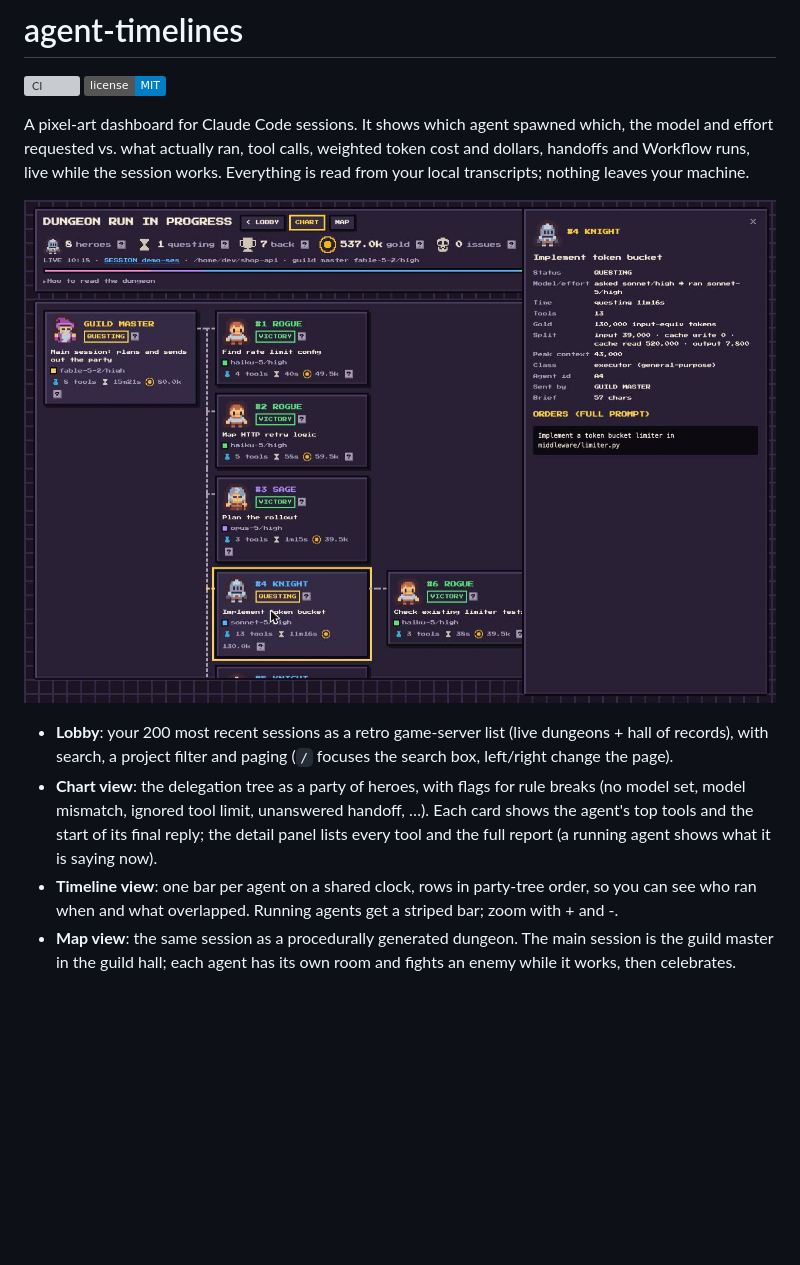
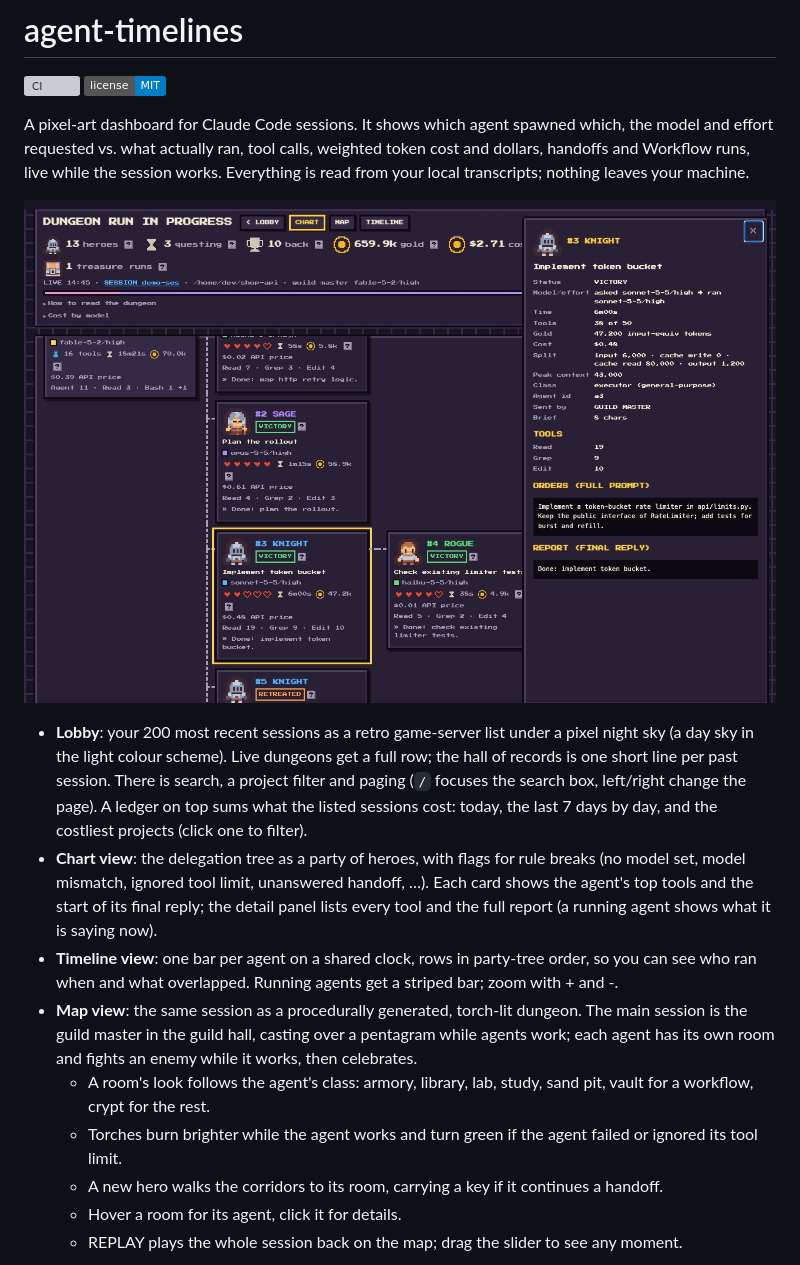
Before and after one commit to jasondasuki/agent-timelines, a Markdown page: README.md, the part around one of its changes. Rendered like a GitHub page; pictures changed too: docs/chart.jpg; badges without logos; blank space fills up the shorter version; grey boxes are pictures that could not be loaded.

Commit message:
feat: 0.3.0 - torch-lit themed dungeon, map replay, lobby ledger and night sky

```diff
--- a/README.md
+++ b/README.md
@@ -8,14 +8,21 @@ session works. Everything is read from your local transcripts; nothing leaves yo
 
 ![Chart view: the delegation tree as a party of heroes, with one hero's detail panel open](https://raw.githubusercontent.com/jasondasuki/agent-timelines/main/docs/chart.jpg)
 
-- **Lobby**: your 200 most recent sessions as a retro game-server list (live dungeons + hall of records), with search, a project filter and
-  paging (`/` focuses the search box, left/right change the page).
+- **Lobby**: your 200 most recent sessions as a retro game-server list under a pixel night sky (a day sky in the light colour scheme).
+  Live dungeons get a full row; the hall of records is one short line per past session. There is search, a project filter and
+  paging (`/` focuses the search box, left/right change the page). A ledger on top sums what the listed sessions cost:
+  today, the last 7 days by day, and the costliest projects (click one to filter).
 - **Chart view**: the delegation tree as a party of heroes, with flags for rule breaks (no model set,
   model mismatch, ignored tool limit, unanswered handoff, …).
   Each card shows the agent's top tools and the start of its final reply; the detail panel lists every tool and the full report
   (a running agent shows what it is saying now).
 - **Timeline view**: one bar per agent on a shared clock, rows in party-tree order, so you can see who ran when and what overlapped.
   Running agents get a striped bar; zoom with + and -.
-- **Map view**: the same session as a procedurally generated dungeon. The main session is the guild master
-  in the guild hall; each agent has its own room and fights an enemy while it works, then celebrates.
+- **Map view**: the same session as a procedurally generated, torch-lit dungeon. The main session is the guild master
+  in the guild hall, casting over a pentagram while agents work; each agent has its own room and fights an enemy while it works, then celebrates.
+  - A room's look follows the agent's class: armory, library, lab, study, sand pit, vault for a workflow, crypt for the rest.
+  - Torches burn brighter while the agent works and turn green if the agent failed or ignored its tool limit.
+  - A new hero walks the corridors to its room, carrying a key if it continues a handoff.
+  - Hover a room for its agent, click it for details.
+  - REPLAY plays the whole session back on the map; drag the slider to see any moment.
 
```
Also changed, not shown: other parts of README.md (+2 -2 lines), docs/lobby.jpg, docs/map.jpg, 13 other files.
